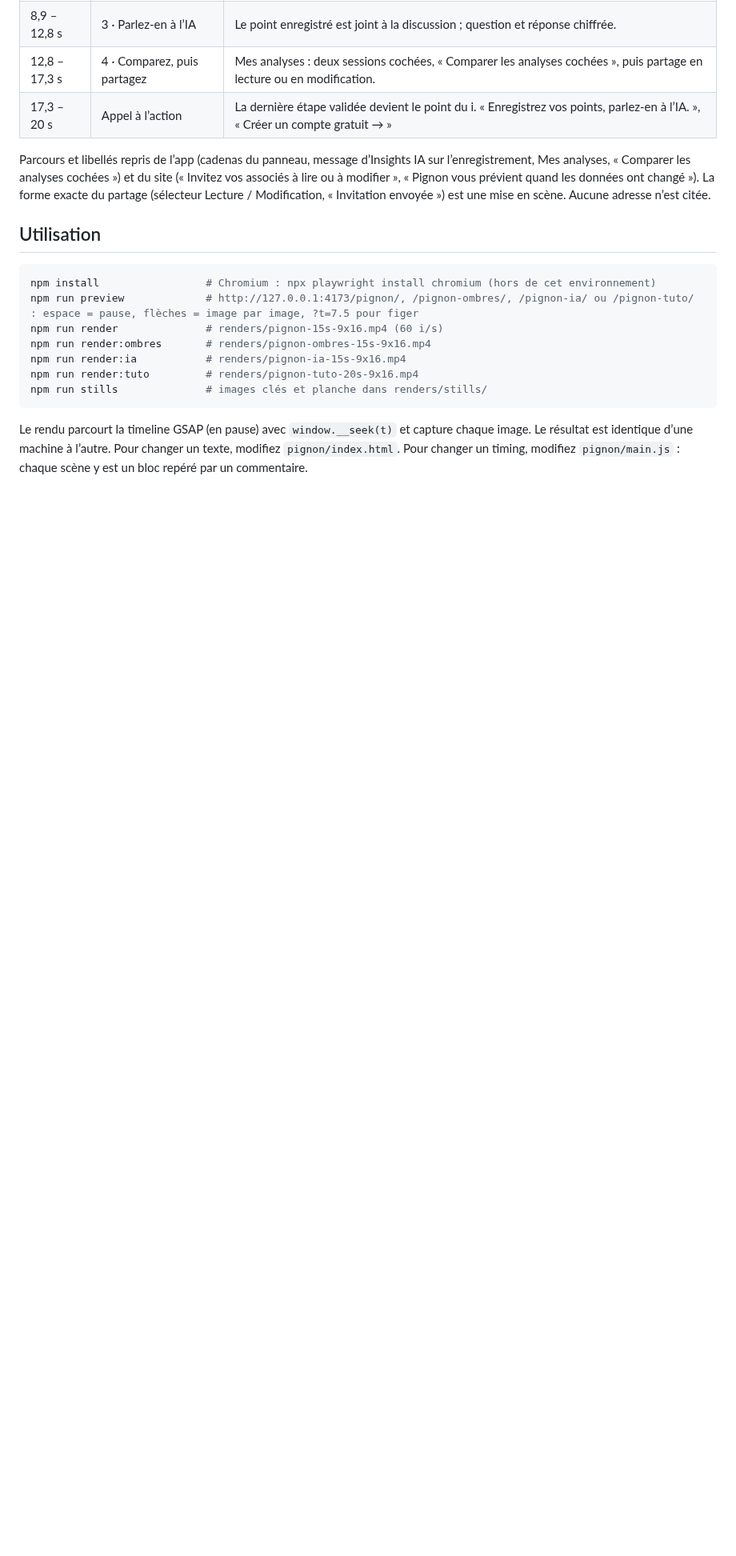
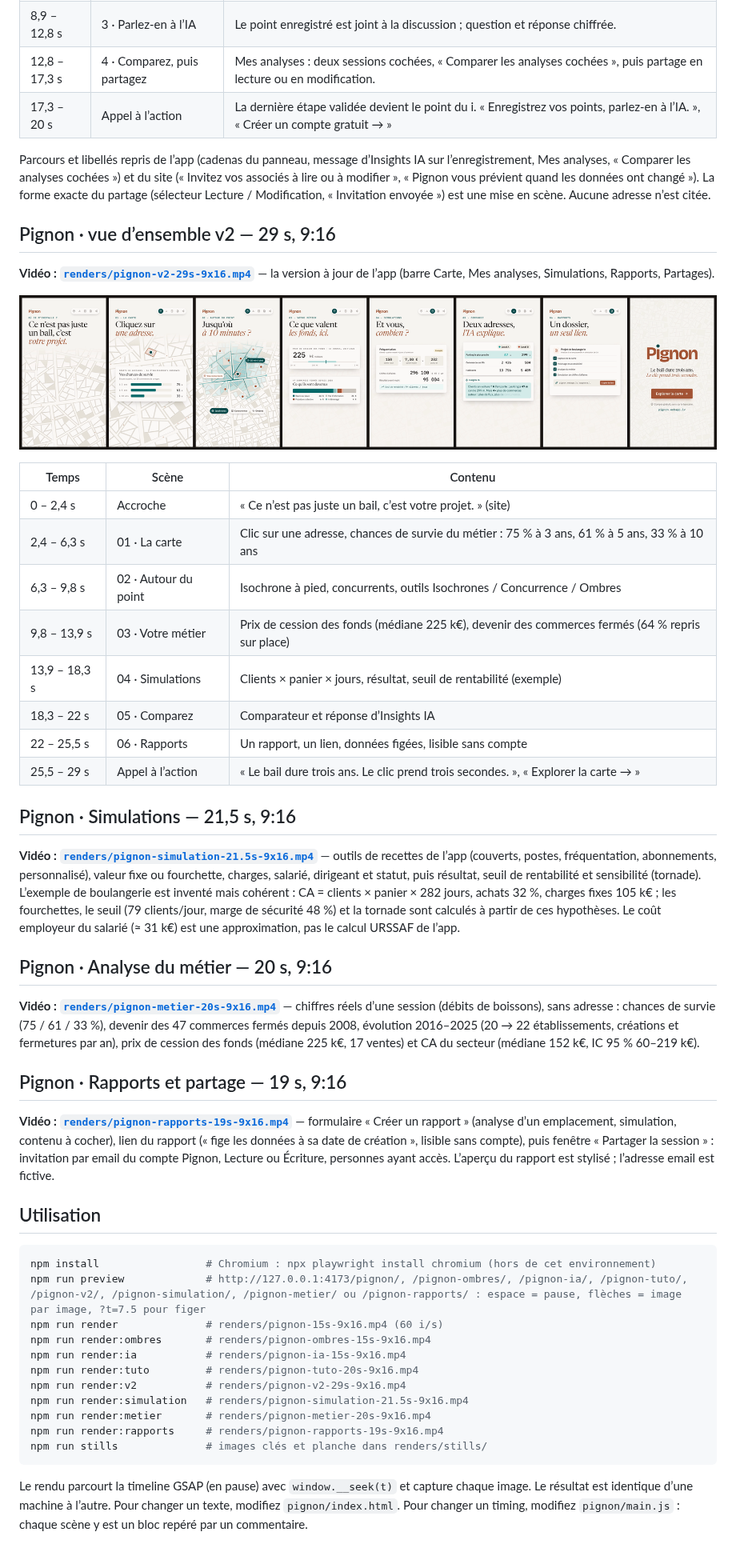
Before and after one commit to Victor-Linard/motion-design, a Markdown page: README.md, the part around the change. Shown at 80% size. Rendered like a GitHub page; blank space fills up the shorter version.

Commit message:
Ajoute la vidéo Rapports et partage, corrige les titres Métier et Simulations
Vidéo Rapports et partage (19 s) avec sa planche et sa couverture.
Le titre de la scène 02 de la vidéo Métier était corrompu (ancien titre
recollé par un remplacement sed). Les pastilles de l'accroche
Simulations sortent avant l'arrivée de la carte. README à jour.

Co-Authored-By: Claude Opus 5.5 <noreply@anthropic.com>
Claude-Session: https://claude.ai/code/session_01Y2Joetfk2CMxaYnmzCj7dY

````diff
--- a/README.md
+++ b/README.md
@@ -85,15 +85,48 @@ Couverture : [`renders/pignon-tuto-couverture.png`](renders/pignon-tuto-couvertu
 
 Parcours et libellés repris de l’app (cadenas du panneau, message d’Insights IA sur l’enregistrement, Mes analyses, « Comparer les analyses cochées ») et du site (« Invitez vos associés à lire ou à modifier », « Pignon vous prévient quand les données ont changé »). La forme exacte du partage (sélecteur Lecture / Modification, « Invitation envoyée ») est une mise en scène. Aucune adresse n’est citée.
 
+## Pignon · vue d’ensemble v2 — 29 s, 9:16
+
+**Vidéo : [`renders/pignon-v2-29s-9x16.mp4`](renders/pignon-v2-29s-9x16.mp4)** — la version à jour de l’app (barre Carte, Mes analyses, Simulations, Rapports, Partages).
+
+![Planche](renders/pignon-v2-planche.png)
+
+| Temps | Scène | Contenu |
+|---|---|---|
+| 0 – 2,4 s | Accroche | « Ce n’est pas juste un bail, c’est votre projet. » (site) |
+| 2,4 – 6,3 s | 01 · La carte | Clic sur une adresse, chances de survie du métier : 75 % à 3 ans, 61 % à 5 ans, 33 % à 10 ans |
+| 6,3 – 9,8 s | 02 · Autour du point | Isochrone à pied, concurrents, outils Isochrones / Concurrence / Ombres |
+| 9,8 – 13,9 s | 03 · Votre métier | Prix de cession des fonds (médiane 225 k€), devenir des commerces fermés (64 % repris sur place) |
+| 13,9 – 18,3 s | 04 · Simulations | Clients × panier × jours, résultat, seuil de rentabilité (exemple) |
+| 18,3 – 22 s | 05 · Comparez | Comparateur et réponse d’Insights IA |
+| 22 – 25,5 s | 06 · Rapports | Un rapport, un lien, données figées, lisible sans compte |
+| 25,5 – 29 s | Appel à l’action | « Le bail dure trois ans. Le clic prend trois secondes. », « Explorer la carte → » |
+
+## Pignon · Simulations — 21,5 s, 9:16
+
+**Vidéo : [`renders/pignon-simulation-21.5s-9x16.mp4`](renders/pignon-simulation-21.5s-9x16.mp4)** — outils de recettes de l’app (couverts, postes, fréquentation, abonnements, personnalisé), valeur fixe ou fourchette, charges, salarié, dirigeant et statut, puis résultat, seuil de rentabilité et sensibilité (tornade). L’exemple de boulangerie est inventé mais cohérent : CA = clients × panier × 282 jours, achats 32 %, charges fixes 105 k€ ; les fourchettes, le seuil (79 clients/jour, marge de sécurité 48 %) et la tornade sont calculés à partir de ces hypothèses. Le coût employeur du salarié (≈ 31 k€) est une approximation, pas le calcul URSSAF de l’app.
+
+## Pignon · Analyse du métier — 20 s, 9:16
+
+**Vidéo : [`renders/pignon-metier-20s-9x16.mp4`](renders/pignon-metier-20s-9x16.mp4)** — chiffres réels d’une session (débits de boissons), sans adresse : chances de survie (75 / 61 / 33 %), devenir des 47 commerces fermés depuis 2008, évolution 2016–2025 (20 → 22 établissements, créations et fermetures par an), prix de cession des fonds (médiane 225 k€, 17 ventes) et CA du secteur (médiane 152 k€, IC 95 % 60–219 k€).
+
+## Pignon · Rapports et partage — 19 s, 9:16
+
+**Vidéo : [`renders/pignon-rapports-19s-9x16.mp4`](renders/pignon-rapports-19s-9x16.mp4)** — formulaire « Créer un rapport » (analyse d’un emplacement, simulation, contenu à cocher), lien du rapport (« fige les données à sa date de création », lisible sans compte), puis fenêtre « Partager la session » : invitation par email du compte Pignon, Lecture ou Écriture, personnes ayant accès. L’aperçu du rapport est stylisé ; l’adresse email est fictive.
+
 ## Utilisation
 
 ```bash
 npm install                 # Chromium : npx playwright install chromium (hors de cet environnement)
-npm run preview             # http://127.0.0.1:4173/pignon/, /pignon-ombres/, /pignon-ia/ ou /pignon-tuto/ : espace = pause, flèches = image par image, ?t=7.5 pour figer
+npm run preview             # http://127.0.0.1:4173/pignon/, /pignon-ombres/, /pignon-ia/, /pignon-tuto/, /pignon-v2/, /pignon-simulation/, /pignon-metier/ ou /pignon-rapports/ : espace = pause, flèches = image par image, ?t=7.5 pour figer
 npm run render              # renders/pignon-15s-9x16.mp4 (60 i/s)
 npm run render:ombres       # renders/pignon-ombres-15s-9x16.mp4
 npm run render:ia           # renders/pignon-ia-15s-9x16.mp4
 npm run render:tuto         # renders/pignon-tuto-20s-9x16.mp4
+npm run render:v2           # renders/pignon-v2-29s-9x16.mp4
+npm run render:simulation   # renders/pignon-simulation-21.5s-9x16.mp4
+npm run render:metier       # renders/pignon-metier-20s-9x16.mp4
+npm run render:rapports     # renders/pignon-rapports-19s-9x16.mp4
 npm run stills              # images clés et planche dans renders/stills/
 ```
 
````
Also changed, not shown: renders/pignon-rapports-couverture.png (added), renders/pignon-rapports-planche.png (added), 3 other files.
